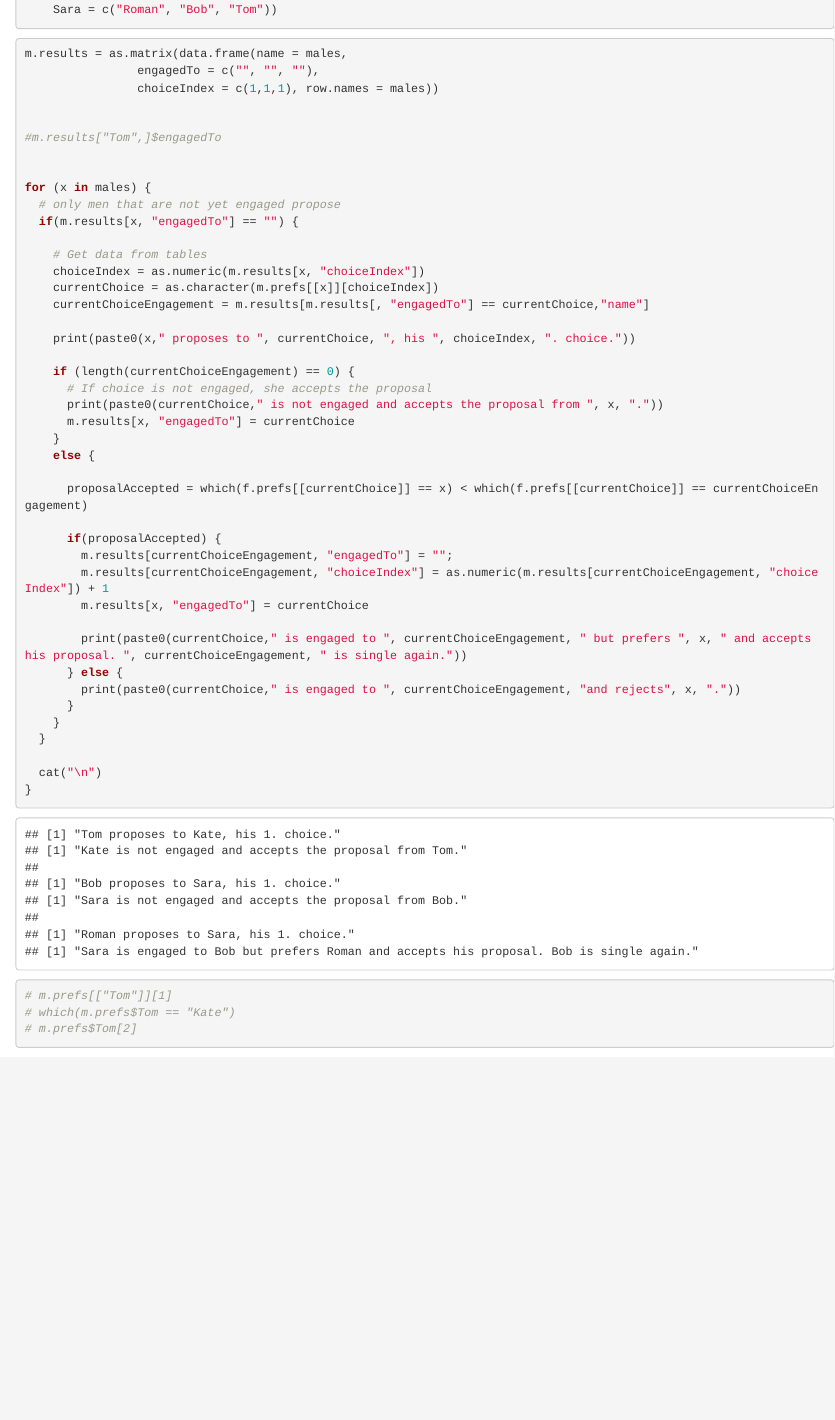
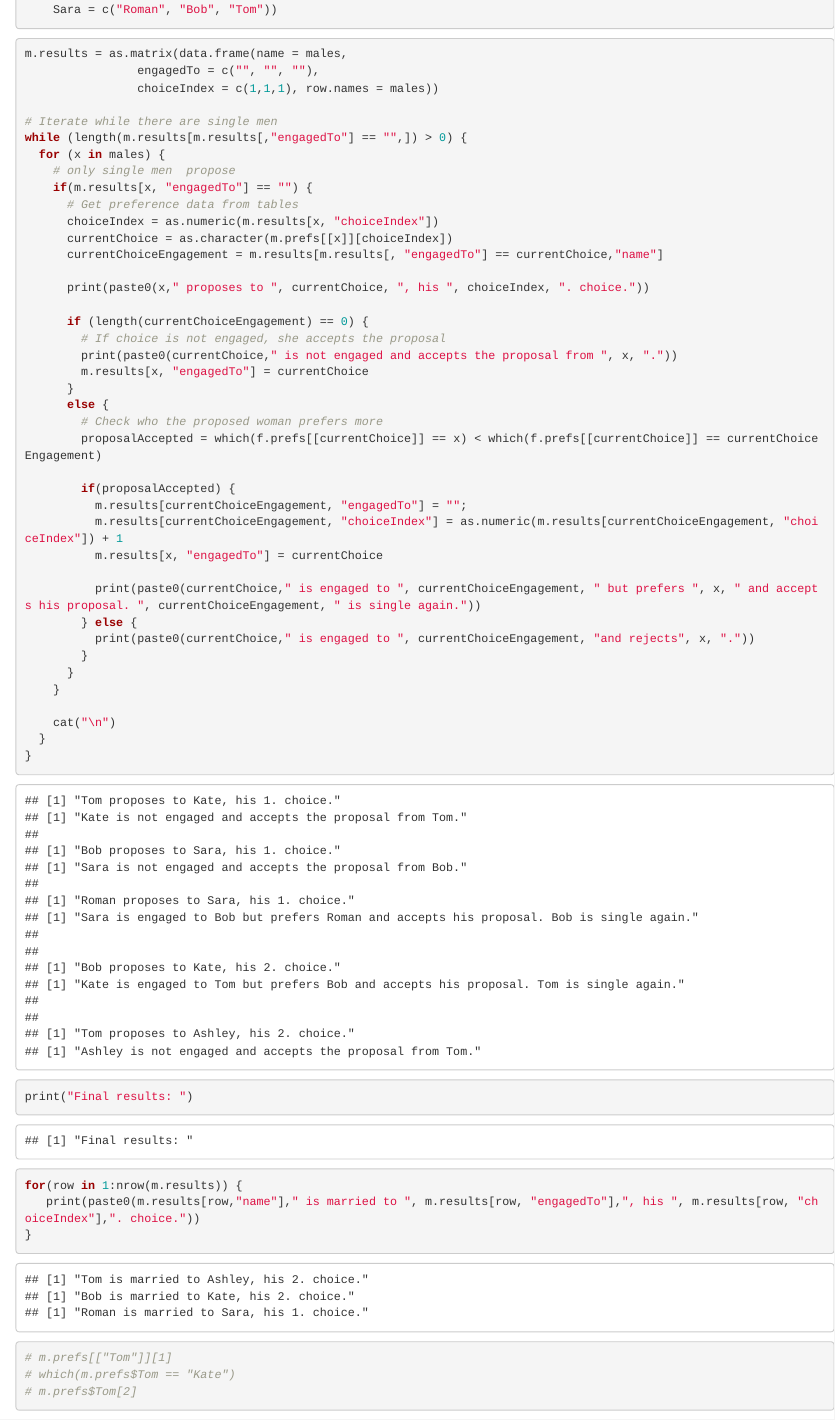
Before and after one commit to JuroUhlar/school_projects, an R Markdown document (Porto_Databases/Stable marriage.Rmd): the page in a window 1100 px wide, from 950 px down. Rendered offline with R 4.5, knitr and Pandoc, with nearby package versions.

Commit message:
Stable marriage working code!

```diff
--- a/Porto_Databases/Stable marriage.Rmd
+++ b/Porto_Databases/Stable marriage.Rmd
@@ -69,43 +69,46 @@ m.results = as.matrix(data.frame(name = males,
                 engagedTo = c("", "", ""),
                 choiceIndex = c(1,1,1), row.names = males))
 
+# Iterate while there are single men
+while (length(m.results[m.results[,"engagedTo"] == "",]) > 0) {
+  for (x in males) {
+    # only single men  propose
+    if(m.results[x, "engagedTo"] == "") {
+      # Get preference data from tables
+      choiceIndex = as.numeric(m.results[x, "choiceIndex"])
+      currentChoice = as.character(m.prefs[[x]][choiceIndex])
+      currentChoiceEngagement = m.results[m.results[, "engagedTo"] == currentChoice,"name"]
 
-#m.results["Tom",]$engagedTo
+      print(paste0(x," proposes to ", currentChoice, ", his ", choiceIndex, ". choice."))
 
+      if (length(currentChoiceEngagement) == 0) {
+        # If choice is not engaged, she accepts the proposal
+        print(paste0(currentChoice," is not engaged and accepts the proposal from ", x, "."))
+        m.results[x, "engagedTo"] = currentChoice
+      }
+      else {
+        # Check who the proposed woman prefers more
+        proposalAccepted = which(f.prefs[[currentChoice]] == x) < which(f.prefs[[currentChoice]] == currentChoiceEngagement)
 
-for (x in males) {
-  # only men that are not yet engaged propose
-  if(m.results[x, "engagedTo"] == "") {
+        if(proposalAccepted) {
+          m.results[currentChoiceEngagement, "engagedTo"] = "";
+          m.results[currentChoiceEngagement, "choiceIndex"] = as.numeric(m.results[currentChoiceEngagement, "choiceIndex"]) + 1
+          m.results[x, "engagedTo"] = currentChoice
 
-    # Get data from tables
-    choiceIndex = as.numeric(m.results[x, "choiceIndex"])
-    currentChoice = as.character(m.prefs[[x]][choiceIndex])
-    currentChoiceEngagement = m.results[m.results[, "engagedTo"] == currentChoice,"name"]
-
-    print(paste0(x," proposes to ", currentChoice, ", his ", choiceIndex, ". choice."))
-
-    if (length(currentChoiceEngagement) == 0) {
-      # If choice is not engaged, she accepts the proposal
-      print(paste0(currentChoice," is not engaged and accepts the proposal from ", x, "."))
-      m.results[x, "engagedTo"] = currentChoice
-    }
-    else {
-
-      proposalAccepted = which(f.prefs[[currentChoice]] == x) < which(f.prefs[[currentChoice]] == currentChoiceEngagement)
-
-      if(proposalAccepted) {
-        m.results[currentChoiceEngagement, "engagedTo"] = "";
-        m.results[currentChoiceEngagement, "choiceIndex"] = as.numeric(m.results[currentChoiceEngagement, "choiceIndex"]) + 1
-        m.results[x, "engagedTo"] = currentChoice
-
-        print(paste0(currentChoice," is engaged to ", currentChoiceEngagement, " but prefers ", x, " and accepts his proposal. ", currentChoiceEngagement, " is single again."))
-      } else {
-        print(paste0(currentChoice," is engaged to ", currentChoiceEngagement, "and rejects", x, "."))
+          print(paste0(currentChoice," is engaged to ", currentChoiceEngagement, " but prefers ", x, " and accepts his proposal. ", currentChoiceEngagement, " is single again."))
+        } else {
+          print(paste0(currentChoice," is engaged to ", currentChoiceEngagement, "and rejects", x, "."))
+        }
       }
     }
+
+    cat("\n")
   }
+}
 
-  cat("\n")
+print("Final results: ")
+for(row in 1:nrow(m.results)) {
+   print(paste0(m.results[row,"name"]," is married to ", m.results[row, "engagedTo"],", his ", m.results[row, "choiceIndex"],". choice."))
 }
 
 # m.prefs[["Tom"]][1]
```
